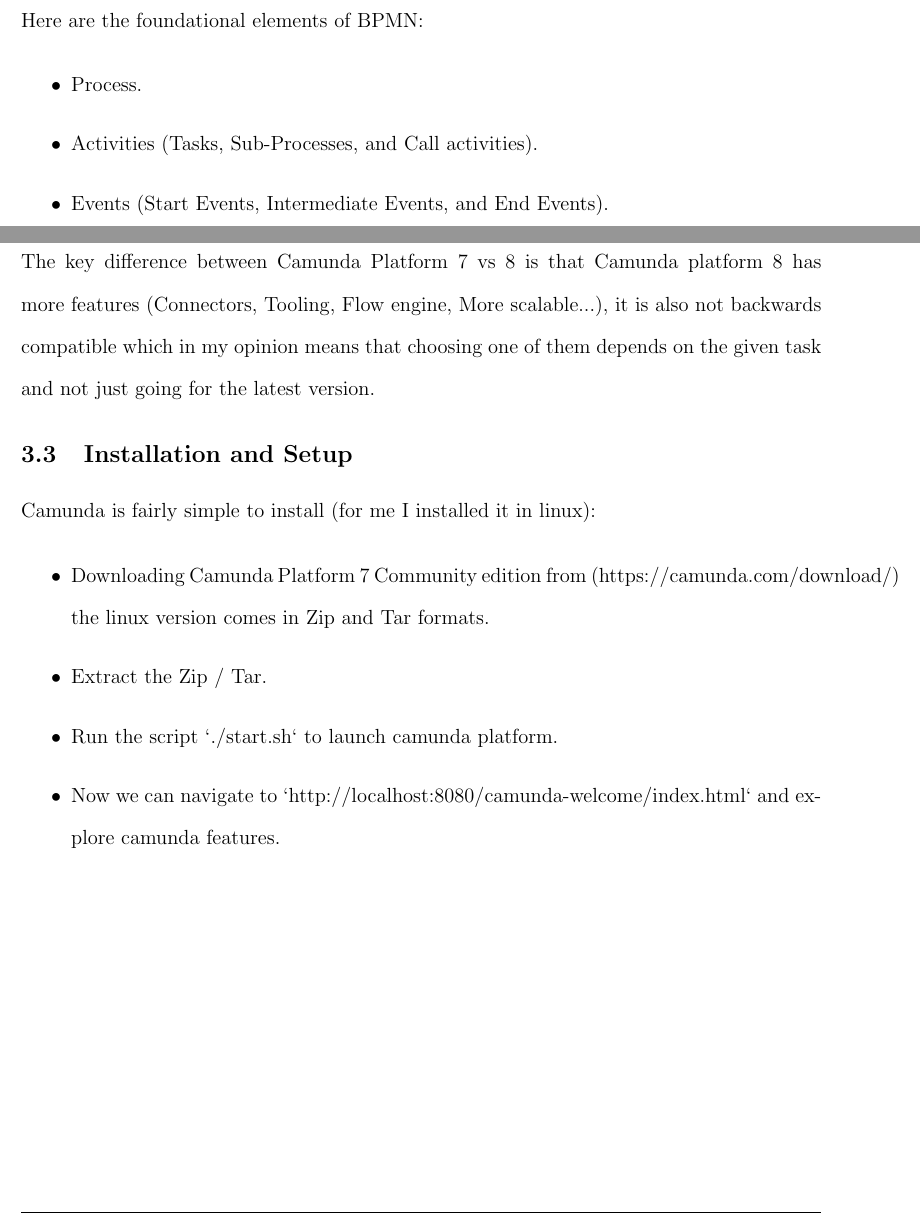
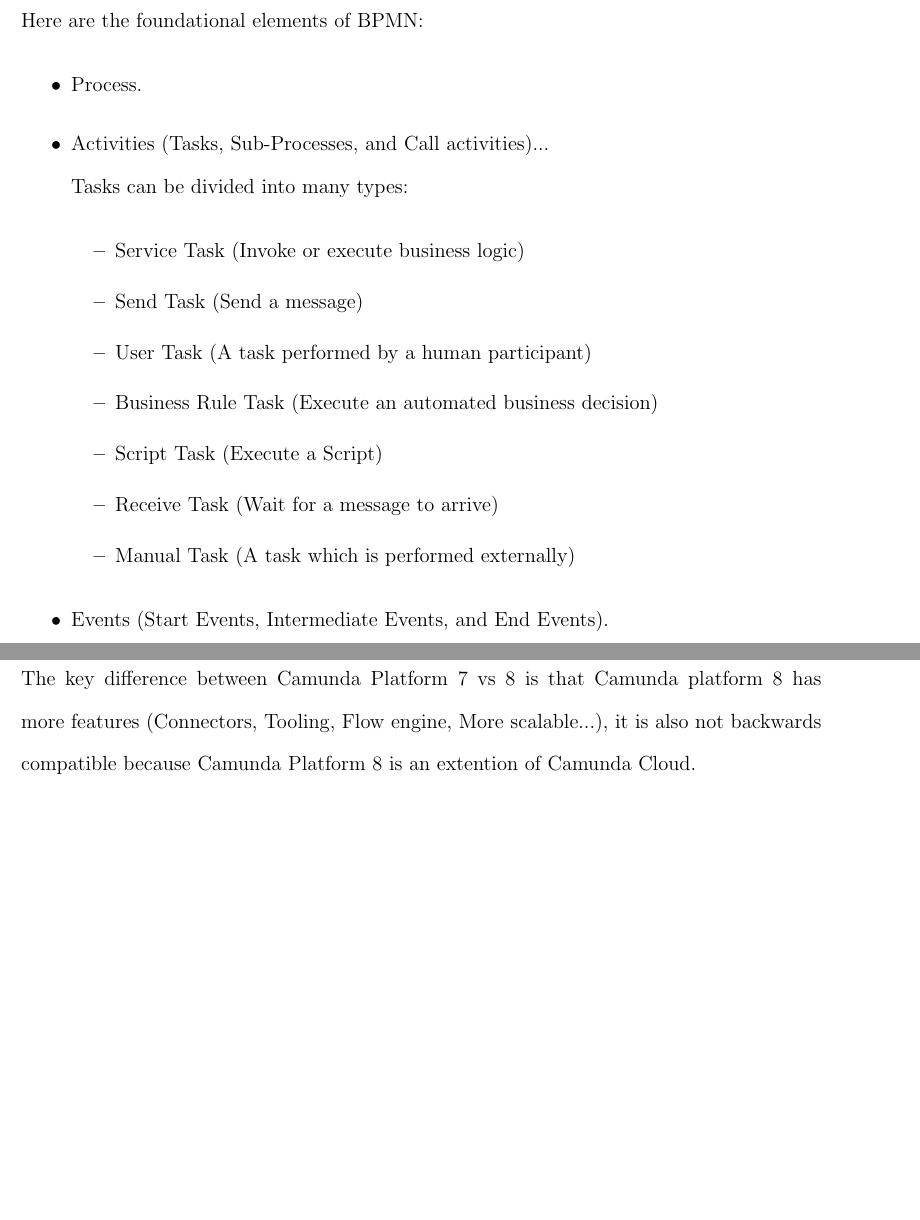
Before and after one commit to nemo256/learn-camunda, a LaTeX document (main.tex): two parts of pages 4 and 6 of 11 before the commit and two parts of pages 4 and 7 of 11 after it, joined at a grey line, cut so that both start at the same text, the shorter picture padded with empty space. Compiled offline with pdfLaTeX.

Commit message:
update tasks, fixed camunda platform 7 vs 8

```diff
--- a/main.tex
+++ b/main.tex
@@ -60,12 +60,26 @@
 
   \begin{itemize}
     \item Process.
-    \item Activities (Tasks, Sub-Processes, and Call activities).
+    \item Activities (Tasks, Sub-Processes, and Call activities)...
+      \\
+      Tasks can be divided into many types:
+
+      \begin{itemize}
+        \item Service Task (Invoke or execute business logic)
+        \item Send Task (Send a message)
+        \item User Task (A task performed by a human participant)
+        \item Business Rule Task (Execute an automated business decision)
+        \item Script Task (Execute a Script)
+        \item Receive Task (Wait for a message to arrive)
+        \item Manual Task (A task which is performed externally)
+      \end{itemize}
+
     \item Events (Start Events, Intermediate Events, and End Events).
     \item Gateways (Exclusive, Parallel, and Inclusive Gateways)
     \item Sequence Flow.
     \item Data Objects.
   \end{itemize}
+
 
   \pagebreak
 
@@ -95,20 +109,7 @@
 
   \subsection{Camunda Platform 7 vs 8}
 
-  The key difference between Camunda Platform 7 vs 8 is that Camunda platform 8 has more features (Connectors, Tooling, Flow engine, More scalable...), it is also not backwards compatible which in my opinion means that choosing one of them depends on the given task and not just going for the latest version.
-
-  \subsection{Installation and Setup}
-
-  Camunda is fairly simple to install (for me I installed it in linux):
-
-  \begin{itemize}
-    \item Downloading Camunda Platform 7 Community edition from (https://camunda.com/download/) the linux version comes in Zip and Tar formats.
-    \item Extract the Zip / Tar.
-    \item Run the script `./start.sh` to launch camunda platform.
-    \item Now we can navigate to `http://localhost:8080/camunda-welcome/index.html` and explore camunda features.
-  \end{itemize}
-
-  \pagebreak
+  The key difference between Camunda Platform 7 vs 8 is that Camunda platform 8 has more features (Connectors, Tooling, Flow engine, More scalable...), it is also not backwards compatible because Camunda Platform 8 is an extention of Camunda Cloud.
 
   \section{Creating a Simple Process}
 
```
Also changed, not shown: main.pdf, 3 other files.
